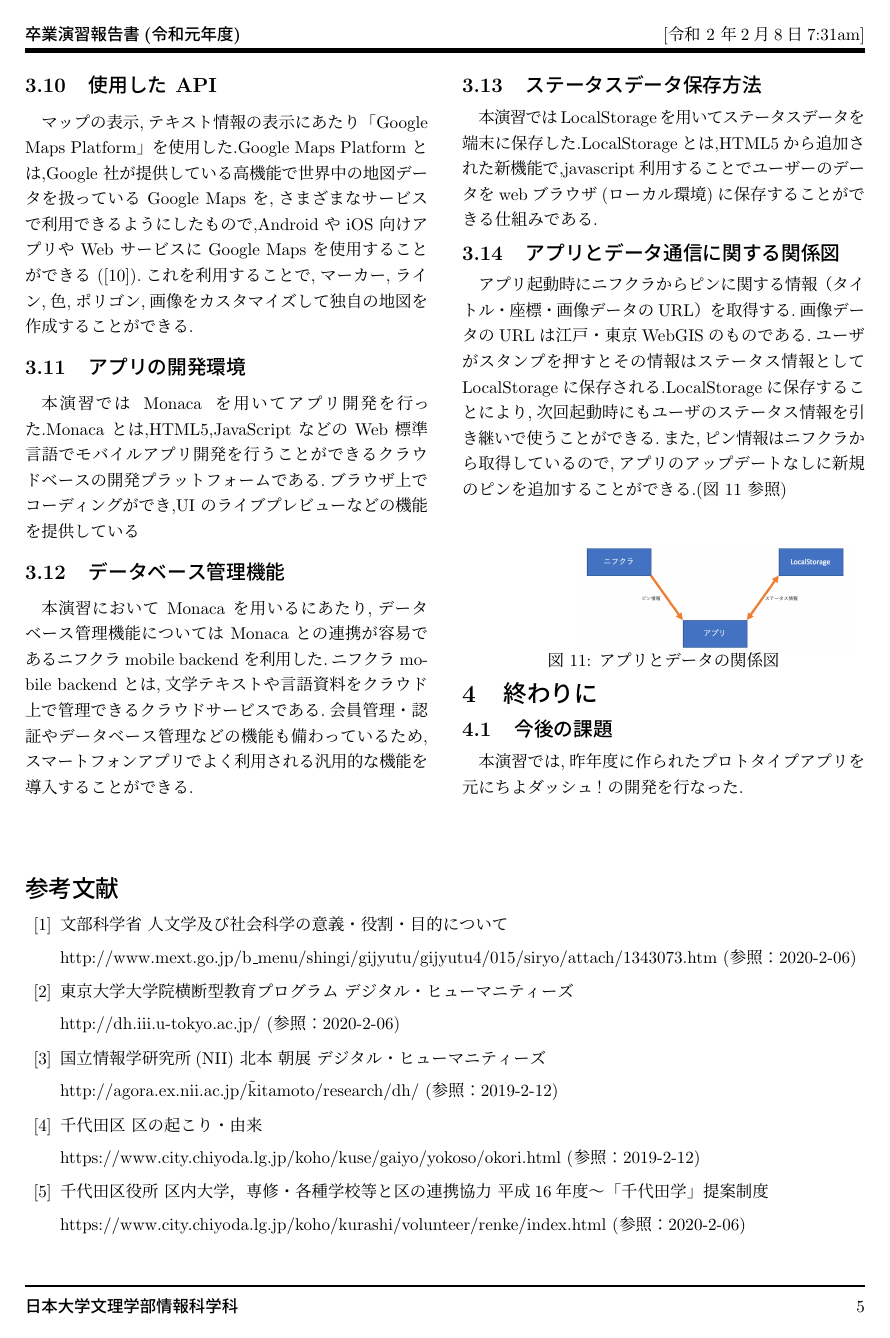
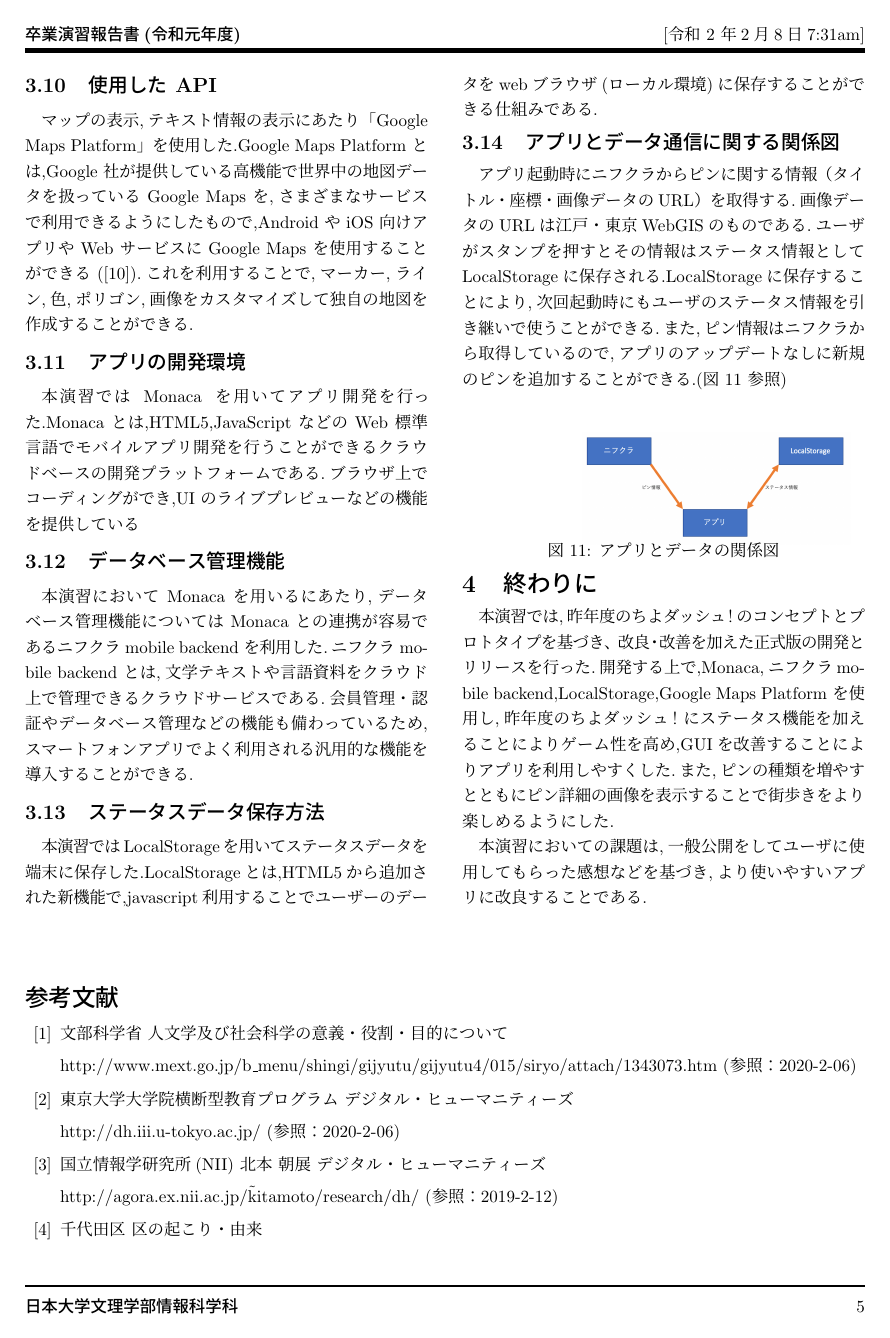
Before and after one commit to takadash/jadeTex, a LaTeX document (DB_test.tex): page 5 of 6. Compiled offline with pLaTeX and dvipdfmx.

Commit message:
終わりにを追加

```diff
--- a/DB_test.tex
+++ b/DB_test.tex
@@ -223,9 +223,8 @@
 
 
 \section{終わりに}
-
-\subsection{今後の課題}
-本演習では,昨年度に作られたプロトタイプアプリを元にちよダッシュ！の開発を行なった.
+本演習では,昨年度のちよダッシュ！のコンセプトとプロトタイプを基づき、改良・改善を加えた正式版の開発とリリースを行った.開発する上で,Monaca,ニフクラmobile backend,LocalStorage,Google Maps Platform を使用し,昨年度のちよダッシュ！にステータス機能を加えることによりゲーム性を高め,GUIを改善することによりアプリを利用しやすくした.また,ピンの種類を増やすとともにピン詳細の画像を表示することで街歩きをより楽しめるようにした.\par
+本演習においての課題は,一般公開をしてユーザに使用してもらった感想などを基づき,より使いやすいアプリに改良することである.
 
 
 
```
Also changed, not shown: DB_test.pdf, 3 other files.
